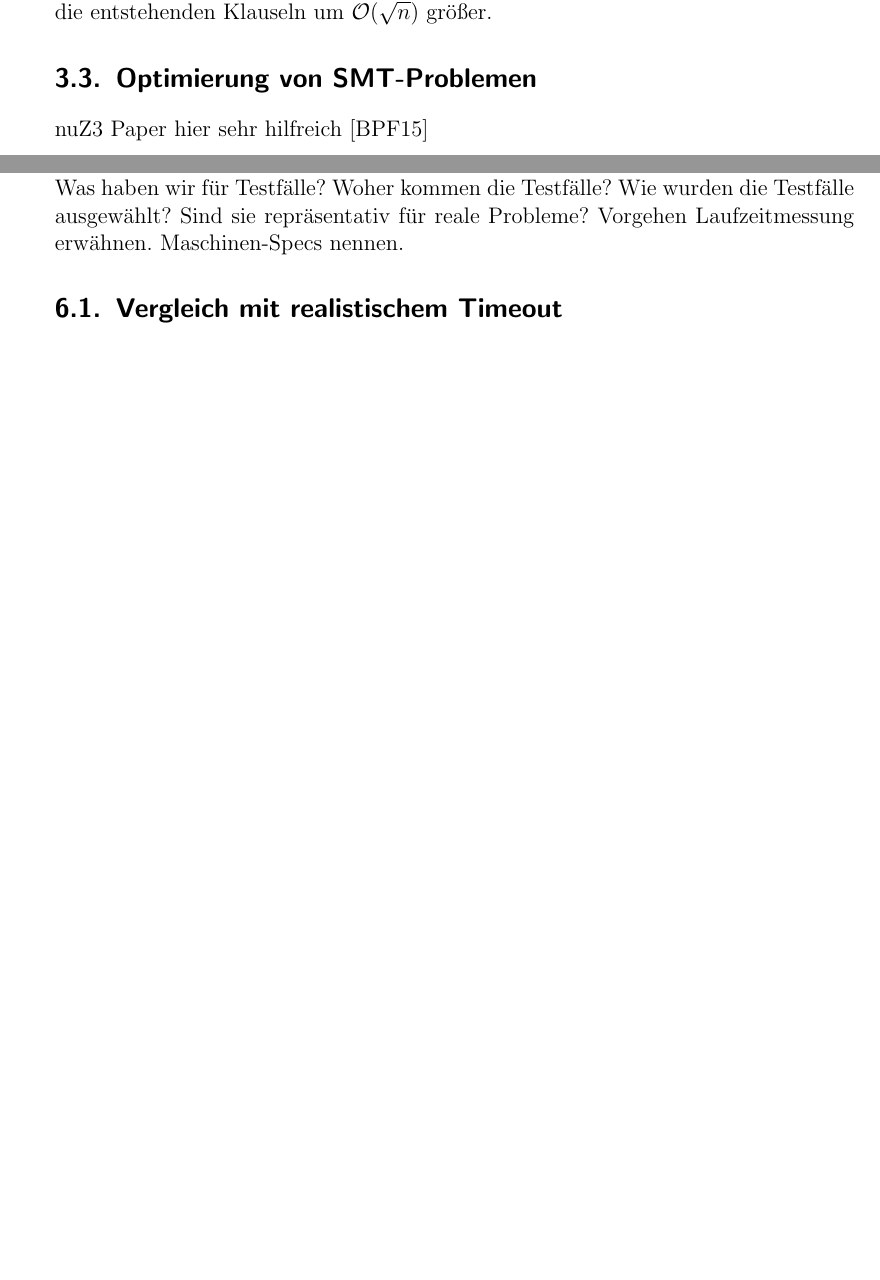
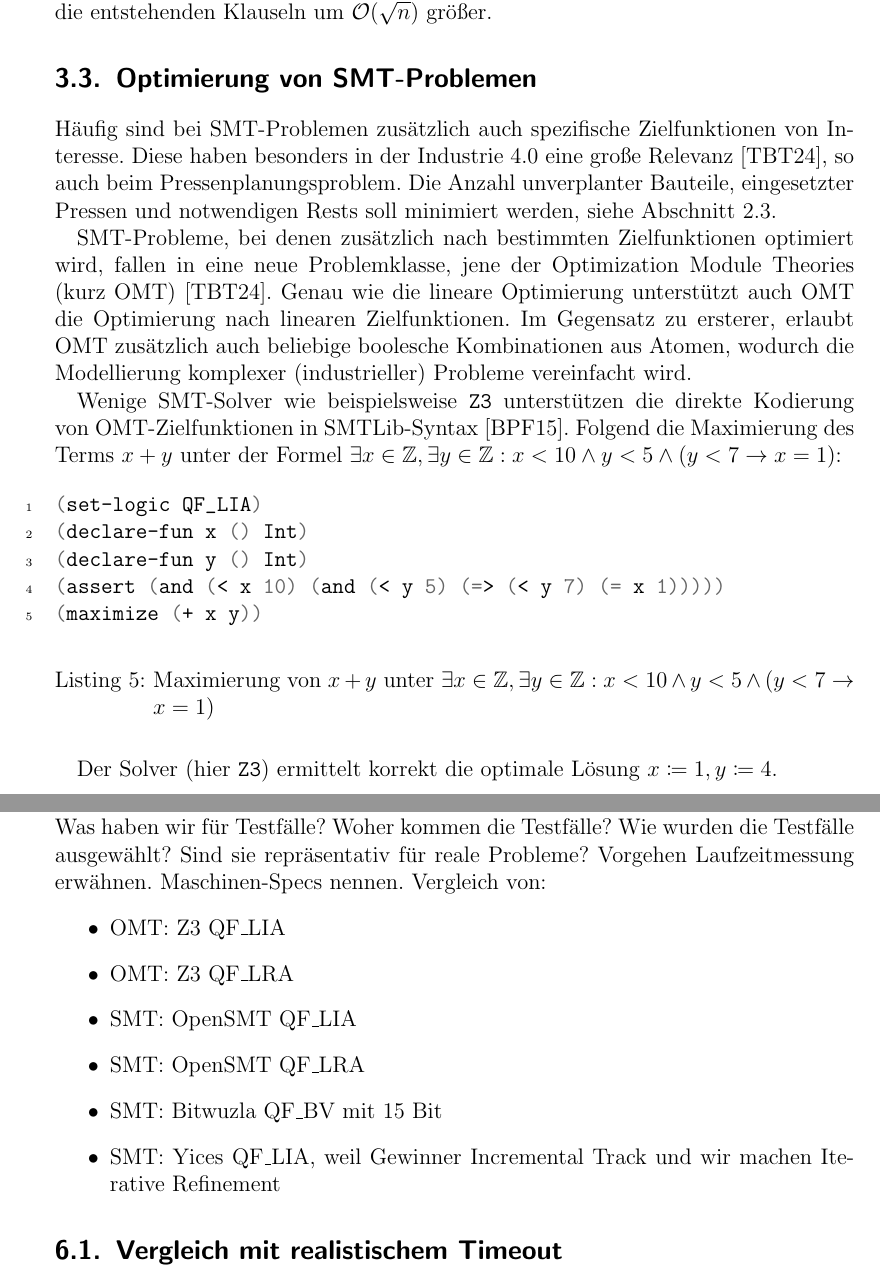
Before and after one commit to bruderj15/bachelor-thesis-pressplanning, a LaTeX document (src/main.tex, which reads src/Sections/Auswertung.tex, src/Sections/SMT.tex): two parts of pages 16 and 26 of 33 before the commit and two parts of pages 16 and 27 of 35 after it, joined at a grey line, cut so that both start at the same text, the shorter picture padded with empty space. The pictures show the PDF file out/main.pdf that the author committed with the source.

Commit message:
SMT Optimierung geschrieben

```diff
--- a/src/Sections/Auswertung.tex
+++ b/src/Sections/Auswertung.tex
@@ -7,6 +7,15 @@ Wie wurden die Testfälle ausgewählt?
 Sind sie repräsentativ für reale Probleme?
 Vorgehen Laufzeitmessung erwähnen.
 Maschinen-Specs nennen.
+Vergleich von:
+\begin{itemize}
+    \item OMT: Z3 QF\_LIA
+    \item OMT: Z3 QF\_LRA
+    \item SMT: OpenSMT QF\_LIA
+    \item SMT: OpenSMT QF\_LRA
+    \item SMT: Bitwuzla QF\_BV mit 15 Bit
+    \item SMT: Yices QF\_LIA, weil Gewinner Incremental Track und wir machen Iterative Refinement
+\end{itemize}
 
 \section{Vergleich mit realistischem Timeout}
 Time-Limit 5 Minuten, Vergleich Heuristik Germanedge vs SMT.
--- a/src/Sections/SMT.tex
+++ b/src/Sections/SMT.tex
@@ -123,4 +123,22 @@ Das eliminiert die Hilfsvariablen und behält die Klauselanzahl bei.
 Allerdings sind die entstehenden Klauseln um $\mathcal{O}(\sqrt{n})$ größer.
 
 \section{Optimierung von SMT-Problemen}
-nuZ3 Paper hier sehr hilfreich \cite{nuz3}
+Häufig sind bei SMT-Problemen zusätzlich auch spezifische Zielfunktionen von Interesse.
+Diese haben besonders in der Industrie 4.0 eine große Relevanz \cite{omt}, so auch beim Pressenplanungsproblem.
+Die Anzahl unverplanter Bauteile, eingesetzter Pressen und notwendigen Rests soll minimiert werden, siehe Abschnitt \ref{sec:optimierung}.
+
+SMT-Probleme, bei denen zusätzlich nach bestimmten Zielfunktionen optimiert wird, fallen in eine neue Problemklasse,
+jene der Optimization Module Theories (kurz OMT) \cite{omt}.
+Genau wie die lineare Optimierung unterstützt auch OMT die Optimierung nach linearen Zielfunktionen.
+Im Gegensatz zu ersterer, erlaubt OMT zusätzlich auch beliebige boolesche Kombinationen aus Atomen, wodurch die Modellierung komplexer (industrieller) Probleme vereinfacht wird.
+
+Wenige SMT-Solver wie beispielsweise \texttt{Z3} unterstützen die direkte Kodierung von OMT-Zielfunktionen in SMTLib-Syntax \cite{nuz3}.
+Folgend die Maximierung des Terms $x + y$ unter der Formel $\exists x \in \mathbb{Z}, \exists y \in \mathbb{Z}: x < 10 \land y < 5 \land (y < 7 \rightarrow x = 1)$:
+
+\begin{listing}[H]
+    \inputminted[linenos=true]{bash}{Code/SMT/OMTSimple.smt2}
+    \caption{Maximierung von $x + y$ unter $\exists x \in \mathbb{Z}, \exists y \in \mathbb{Z}: x < 10 \land y < 5 \land (y < 7 \rightarrow x = 1)$}
+    \label{listing:omtsimple}
+\end{listing}
+
+Der Solver (hier \texttt{Z3}) ermittelt korrekt die optimale Lösung $x \coloneqq 1, y \coloneqq 4$.
```
Also changed, not shown: src/Sections/Haskell.tex (+4 -1 lines), src/Sections/Problem.tex (+2 -1 lines), src/main.tex (+1 -0 lines), src/references.bib (+17 -0 lines), out/main.pdf, 2 other files.
